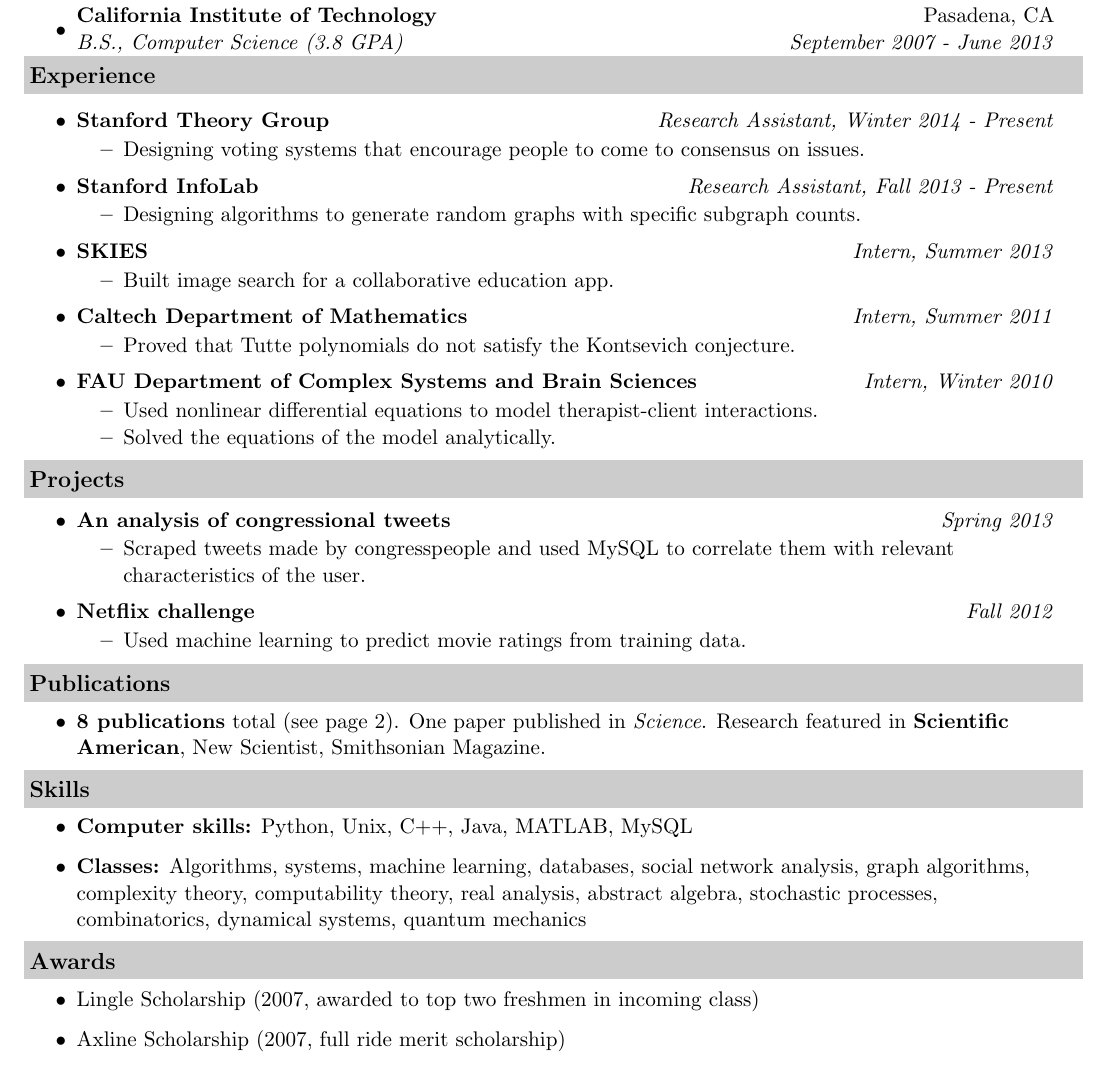
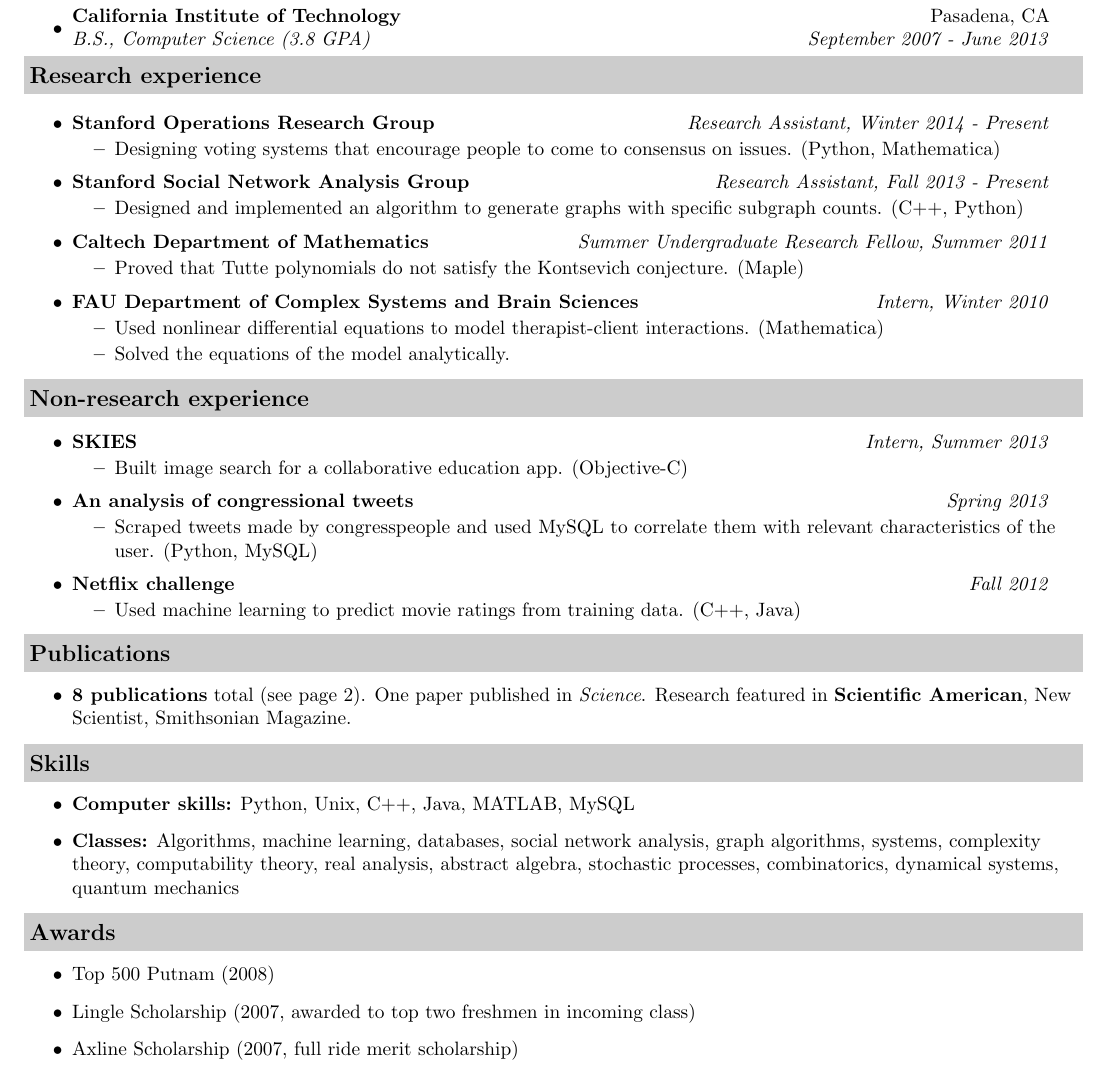
Before and after one commit to jessicatysu/resume, a LaTeX CV (src/resume.tex): part of page 1 of 2, cut so that both start at the same text. Compiled offline with pdfLaTeX.

Commit message:
moved things

```diff
--- a/src/resume.tex
+++ b/src/resume.tex
@@ -6,7 +6,7 @@
 %
 % This work is licensed under the Creative Commons Attribution-ShareAlike 3.0 Unported License. To view a copy of this license, visit http://creativecommons.org/licenses/by-sa/3.0/ or send a letter to Creative Commons, 171 Second Street, Suite 300, San Francisco, California, 94105, USA.
 
-\documentclass[letterpaper,11pt]{article}
+\documentclass[letterpaper,10pt]{article}
 
 %-----------------------------------------------------------
 \usepackage[empty]{fullpage}
@@ -61,24 +61,18 @@
 
 \end{itemize}
 
-\resheading{Experience}
+\resheading{Research experience}
 
 \begin{itemize}
 \item
-	\ressubheading{Stanford Theory Group}{Stanford, CA}{Research Assistant}{Research Assistant, Winter 2014 - Present}
+	\ressubheading{Stanford Operations Research Group}{Stanford, CA}{Research Assistant}{Research Assistant, Winter 2014 - Present}
 	\begin{itemize}
-		\resitem{Designing voting systems that encourage people to come to consensus on issues.}
+		\resitem{Designing voting systems that encourage people to come to consensus on issues.  (Python, Mathematica)}
 	\end{itemize}
 \item
-	\ressubheading{Stanford InfoLab}{Stanford, CA}{Research Assistant}{Research Assistant, Fall 2013 - Present}
+	\ressubheading{Stanford Social Network Analysis Group}{Stanford, CA}{Research Assistant}{Research Assistant, Fall 2013 - Present}
 	\begin{itemize}
-		\resitem{Designing algorithms to generate random graphs with specific subgraph counts.}
-	\end{itemize}
-
-\item
-	\ressubheading{SKIES}{Pasadena, CA}{Intern}{Intern, Summer 2013}
-	\begin{itemize}
-		\resitem{Built image search for a collaborative education app.}
+		\resitem{Designed and implemented an algorithm to generate graphs with specific subgraph counts.  (C++, Python)}
 	\end{itemize}
 
 %\item
@@ -88,9 +82,9 @@
 %	\end{itemize}
 
 \item
-	\ressubheading{Caltech Department of Mathematics}{Pasadena, CA}{Summer Undergraduate Research Fellow}{Intern, Summer 2011}
+	\ressubheading{Caltech Department of Mathematics}{Pasadena, CA}{Summer Undergraduate Research Fellow}{Summer Undergraduate Research Fellow, Summer 2011}
 	\begin{itemize}
-		\resitem{Proved that Tutte polynomials do not satisfy the Kontsevich conjecture.}
+		\resitem{Proved that Tutte polynomials do not satisfy the Kontsevich conjecture.  (Maple)}
 	\end{itemize}
 
 %\item
@@ -102,7 +96,7 @@
 \item
 	\ressubheading{FAU Department of Complex Systems and Brain Sciences}{Boca Raton, FL}{Research Intern}{Intern, Winter 2010}
 	\begin{itemize}
-		\resitem{Used nonlinear differential equations to model therapist-client interactions.}
+		\resitem{Used nonlinear differential equations to model therapist-client interactions.  (Mathematica)}
 		\resitem{Solved the equations of the model analytically.}
 	\end{itemize}
 
@@ -115,17 +109,23 @@
 
 \end{itemize}
 
-\resheading{Projects}
+\resheading{Non-research experience}
 \begin{itemize}
+\item
+	\ressubheading{SKIES}{Pasadena, CA}{Intern}{Intern, Summer 2013}
+	\begin{itemize}
+		\resitem{Built image search for a collaborative education app.  (Objective-C)}
+	\end{itemize}
+
 \item
 	\ressubheading{An analysis of congressional tweets}{Pasadena, CA}{Student}{Spring 2013}
 	\begin{itemize}
-		\resitem{Scraped tweets made by congresspeople and used MySQL to correlate them with relevant characteristics of the user.}
+		\resitem{Scraped tweets made by congresspeople and used MySQL to correlate them with relevant characteristics of the user.  (Python, MySQL)}
 	\end{itemize}
 \item
 	\ressubheading{Netflix challenge}{Pasadena, CA}{Student}{Fall 2012}
 	\begin{itemize}
-		\resitem{Used machine learning to predict movie ratings from training data.}
+		\resitem{Used machine learning to predict movie ratings from training data.  (C++, Java)}
 	\end{itemize}
 \end{itemize}
 
@@ -137,11 +137,12 @@
 \resheading{Skills}
 \begin{itemize}
 \item \textbf{Computer skills:} Python, Unix, C++, Java, MATLAB, MySQL
-\item \textbf{Classes:} Algorithms, systems, machine learning, databases, social network analysis, graph algorithms, complexity theory, computability theory, real analysis, abstract algebra, stochastic processes, combinatorics, dynamical systems, quantum mechanics
+\item \textbf{Classes:} Algorithms, machine learning, databases, social network analysis, graph algorithms, systems, complexity theory, computability theory, real analysis, abstract algebra, stochastic processes, combinatorics, dynamical systems, quantum mechanics
 \end{itemize}
 
 \resheading{Awards}
 \begin{itemize}
+	\item Top 500 Putnam (2008)
 	\item Lingle Scholarship (2007, awarded to top two freshmen in incoming class)
 	\item Axline Scholarship (2007, full ride merit scholarship)
 \end{itemize}
```
Also changed, not shown: pdf/resume.pdf.
